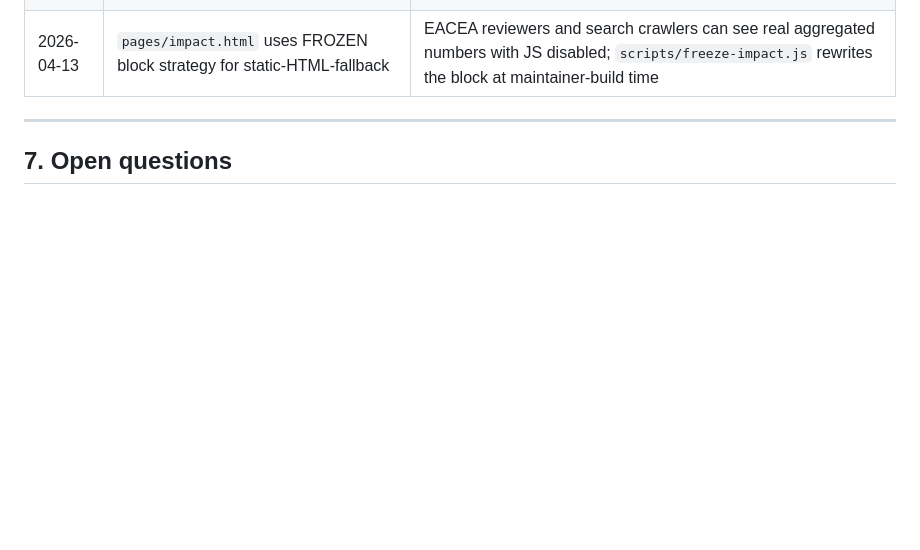
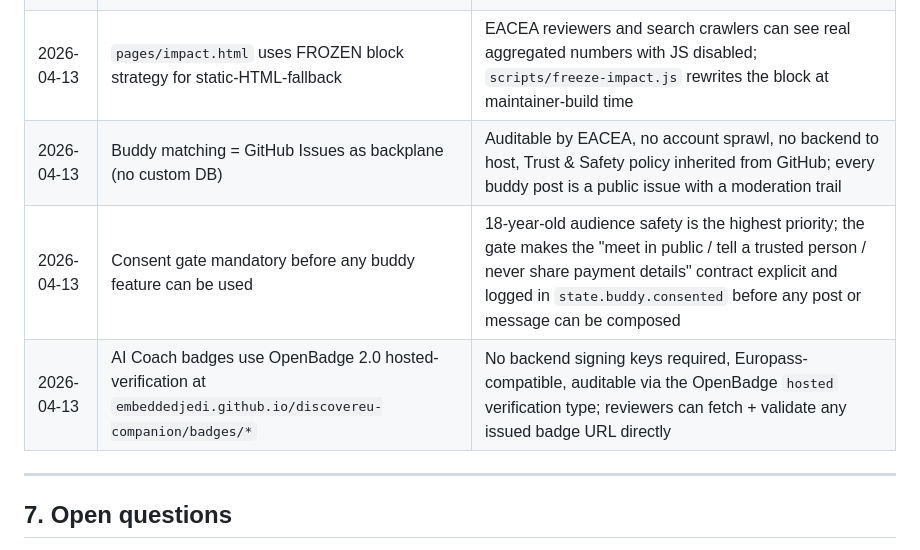
Before and after one commit to embeddedJedi/discovereu-companion, a Markdown page: PROGRESS.md, the part around one of its changes. Drawn GitHub-style; blank space fills up the shorter version.

```diff
--- a/PROGRESS.md
+++ b/PROGRESS.md
@@ -496,6 +511,9 @@ All loaded with SRI hashes (to add in Phase 1).
 | 2026-04-13 | State-driven a11y toggles (not imperative) | Single source of truth in `state.a11y`; panel + map + CSS overrides stay in sync automatically via subscribers |
 | 2026-04-13 | OpenDyslexic font lazy-loaded via cdnjs | 80 KB font download only when dyslexia mode is enabled, not part of baseline shell |
 | 2026-04-13 | `pages/impact.html` uses FROZEN block strategy for static-HTML-fallback | EACEA reviewers and search crawlers can see real aggregated numbers with JS disabled; `scripts/freeze-impact.js` rewrites the block at maintainer-build time |
+| 2026-04-13 | Buddy matching = GitHub Issues as backplane (no custom DB) | Auditable by EACEA, no account sprawl, no backend to host, Trust & Safety policy inherited from GitHub; every buddy post is a public issue with a moderation trail |
+| 2026-04-13 | Consent gate mandatory before any buddy feature can be used | 18-year-old audience safety is the highest priority; the gate makes the "meet in public / tell a trusted person / never share payment details" contract explicit and logged in `state.buddy.consented` before any post or message can be composed |
+| 2026-04-13 | AI Coach badges use OpenBadge 2.0 hosted-verification at `embeddedjedi.github.io/discovereu-companion/badges/*` | No backend signing keys required, Europass-compatible, auditable via the OpenBadge `hosted` verification type; reviewers can fetch + validate any issued badge URL directly |
 
 ---
 
```
Also changed, not shown: other parts of PROGRESS.md (+19 -4 lines).
